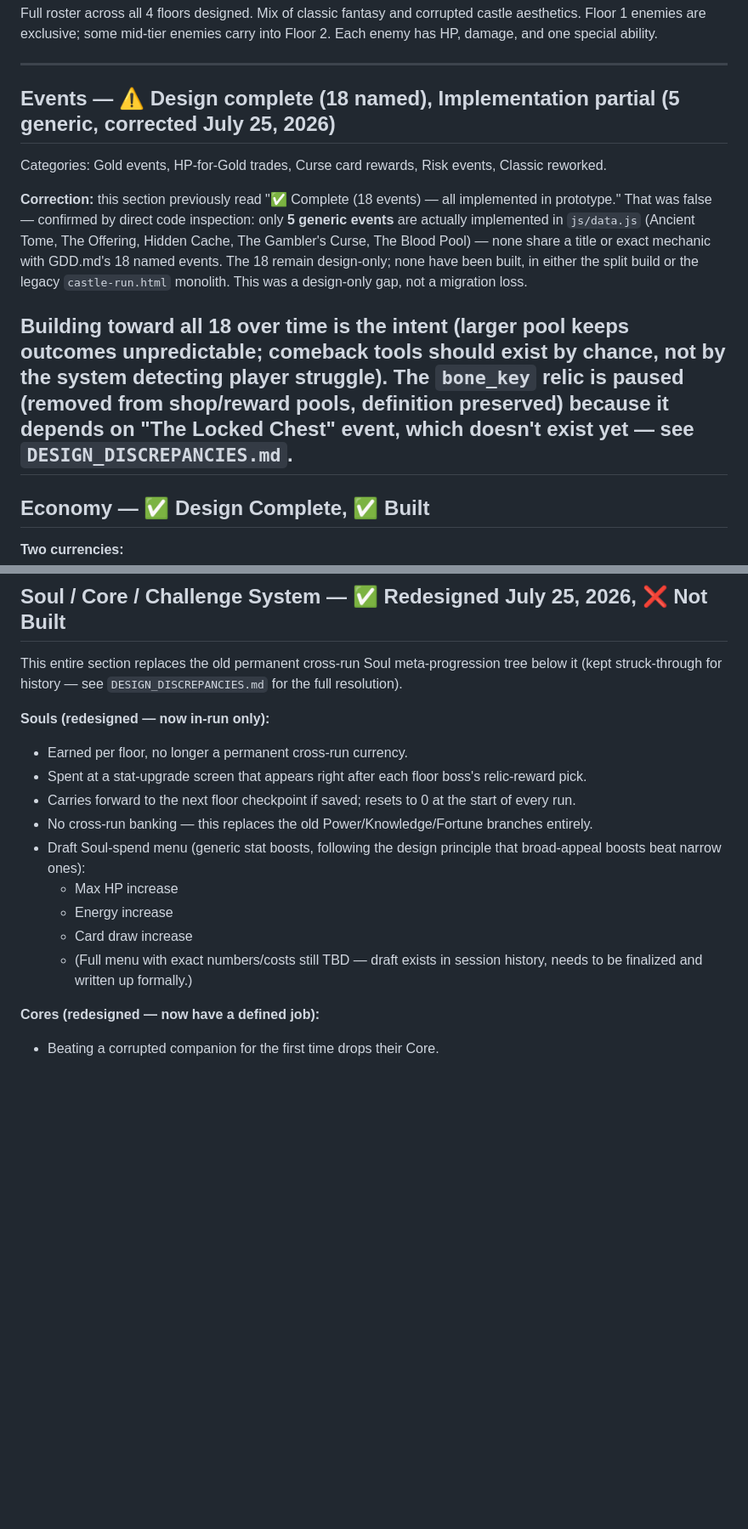
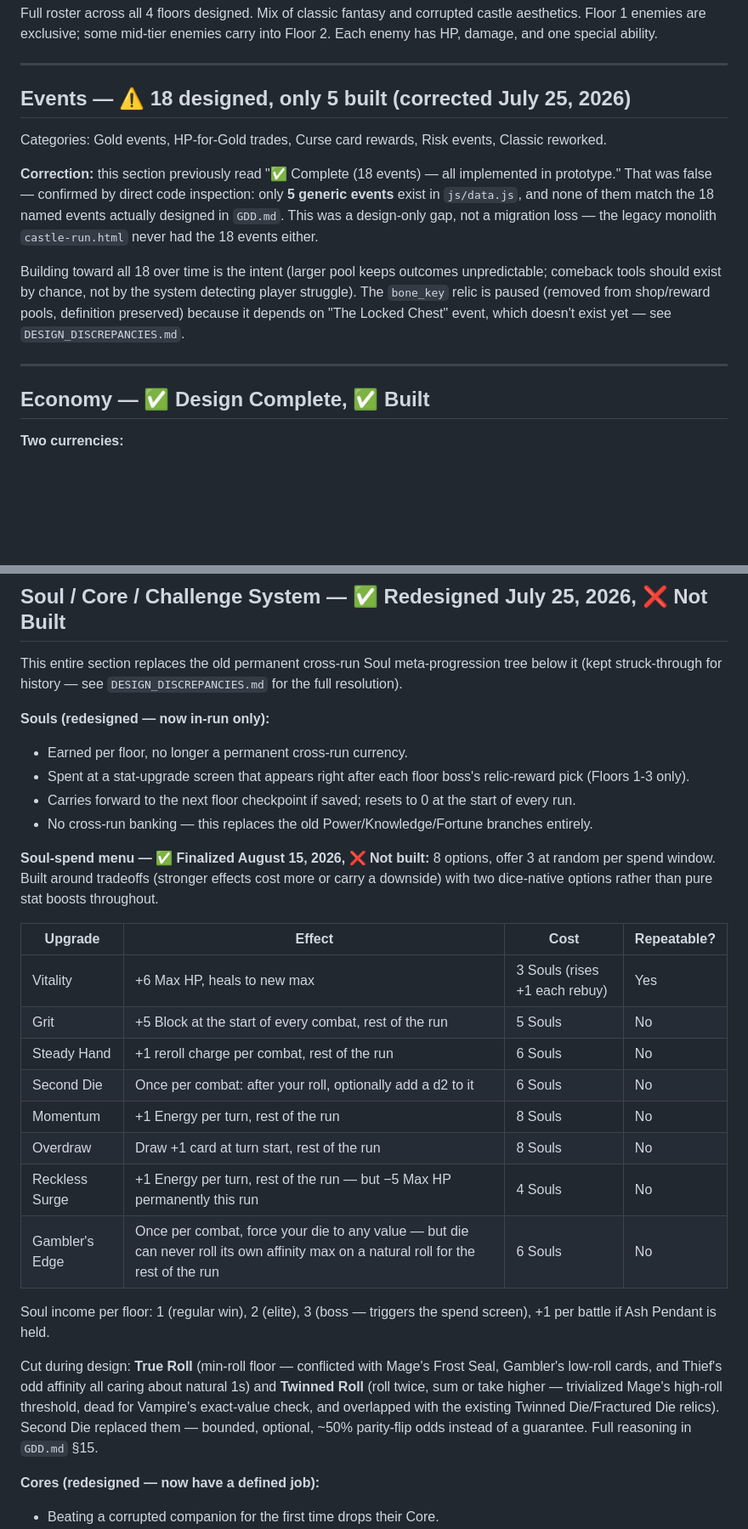
Before and after one commit to jviper11/Castle-run, a Markdown page: PROGRESS.md, 2 parts joined by grey strips. Shown at 85% size. Drawn GitHub-style; blank space fills up the shorter version.

```diff
--- a/PROGRESS.md
+++ b/PROGRESS.md
@@ -348,13 +348,14 @@ Full roster across all 4 floors designed. Mix of classic fantasy and corrupted c
 
 ---
 
-## Events — ⚠️ Design complete (18 named), Implementation partial (5 generic, corrected July 25, 2026)
+## Events — ⚠️ 18 designed, only 5 built (corrected July 25, 2026)
 
 Categories: Gold events, HP-for-Gold trades, Curse card rewards, Risk events, Classic reworked.
 
-**Correction:** this section previously read "✅ Complete (18 events) — all implemented in prototype." That was false — confirmed by direct code inspection: only **5 generic events** are actually implemented in `js/data.js` (Ancient Tome, The Offering, Hidden Cache, The Gambler's Curse, The Blood Pool) — none share a title or exact mechanic with GDD.md's 18 named events. The 18 remain design-only; none have been built, in either the split build or the legacy `castle-run.html` monolith. This was a design-only gap, not a migration loss.
+**Correction:** this section previously read "✅ Complete (18 events) — all implemented in prototype." That was false — confirmed by direct code inspection: only **5 generic events** exist in `js/data.js`, and none of them match the 18 named events actually designed in `GDD.md`. This was a design-only gap, not a migration loss — the legacy monolith `castle-run.html` never had the 18 events either.
 
 Building toward all 18 over time is the intent (larger pool keeps outcomes unpredictable; comeback tools should exist by chance, not by the system detecting player struggle). The `bone_key` relic is paused (removed from shop/reward pools, definition preserved) because it depends on "The Locked Chest" event, which doesn't exist yet — see `DESIGN_DISCREPANCIES.md`.
+
 ---
 
 ## Economy — ✅ Design Complete, ✅ Built
@@ -393,14 +394,26 @@ This entire section replaces the old permanent cross-run Soul meta-progression t
 
 **Souls (redesigned — now in-run only):**
 - Earned per floor, no longer a permanent cross-run currency.
-- Spent at a stat-upgrade screen that appears right after each floor boss's relic-reward pick.
+- Spent at a stat-upgrade screen that appears right after each floor boss's relic-reward pick (Floors 1-3 only).
 - Carries forward to the next floor checkpoint if saved; resets to 0 at the start of every run.
 - No cross-run banking — this replaces the old Power/Knowledge/Fortune branches entirely.
-- Draft Soul-spend menu (generic stat boosts, following the design principle that broad-appeal boosts beat narrow ones):
-  - Max HP increase
-  - Energy increase
-  - Card draw increase
-  - (Full menu with exact numbers/costs still TBD — draft exists in session history, needs to be finalized and written up formally.)
+
+**Soul-spend menu — ✅ Finalized August 15, 2026, ❌ Not built:** 8 options, offer 3 at random per spend window. Built around tradeoffs (stronger effects cost more or carry a downside) with two dice-native options rather than pure stat boosts throughout.
+
+| Upgrade | Effect | Cost | Repeatable? |
+|---|---|---|---|
+| Vitality | +6 Max HP, heals to new max | 3 Souls (rises +1 each rebuy) | Yes |
+| Grit | +5 Block at the start of every combat, rest of the run | 5 Souls | No |
+| Steady Hand | +1 reroll charge per combat, rest of the run | 6 Souls | No |
+| Second Die | Once per combat: after your roll, optionally add a d2 to it | 6 Souls | No |
+| Momentum | +1 Energy per turn, rest of the run | 8 Souls | No |
+| Overdraw | Draw +1 card at turn start, rest of the run | 8 Souls | No |
+| Reckless Surge | +1 Energy per turn, rest of the run — but −5 Max HP permanently this run | 4 Souls | No |
+| Gambler's Edge | Once per combat, force your die to any value — but die can never roll its own affinity max on a natural roll for the rest of the run | 6 Souls | No |
+
+Soul income per floor: 1 (regular win), 2 (elite), 3 (boss — triggers the spend screen), +1 per battle if Ash Pendant is held.
+
+Cut during design: **True Roll** (min-roll floor — conflicted with Mage's Frost Seal, Gambler's low-roll cards, and Thief's odd affinity all caring about natural 1s) and **Twinned Roll** (roll twice, sum or take higher — trivialized Mage's high-roll threshold, dead for Vampire's exact-value check, and overlapped with the existing Twinned Die/Fractured Die relics). Second Die replaced them — bounded, optional, ~50% parity-flip odds instead of a guarantee. Full reasoning in `GDD.md` §15.
 
 **Cores (redesigned — now have a defined job):**
 - Beating a corrupted companion for the first time drops their Core.
```
Also changed, not shown: other parts of PROGRESS.md (+4 -5 lines), GDD.md (+43 -9 lines).
